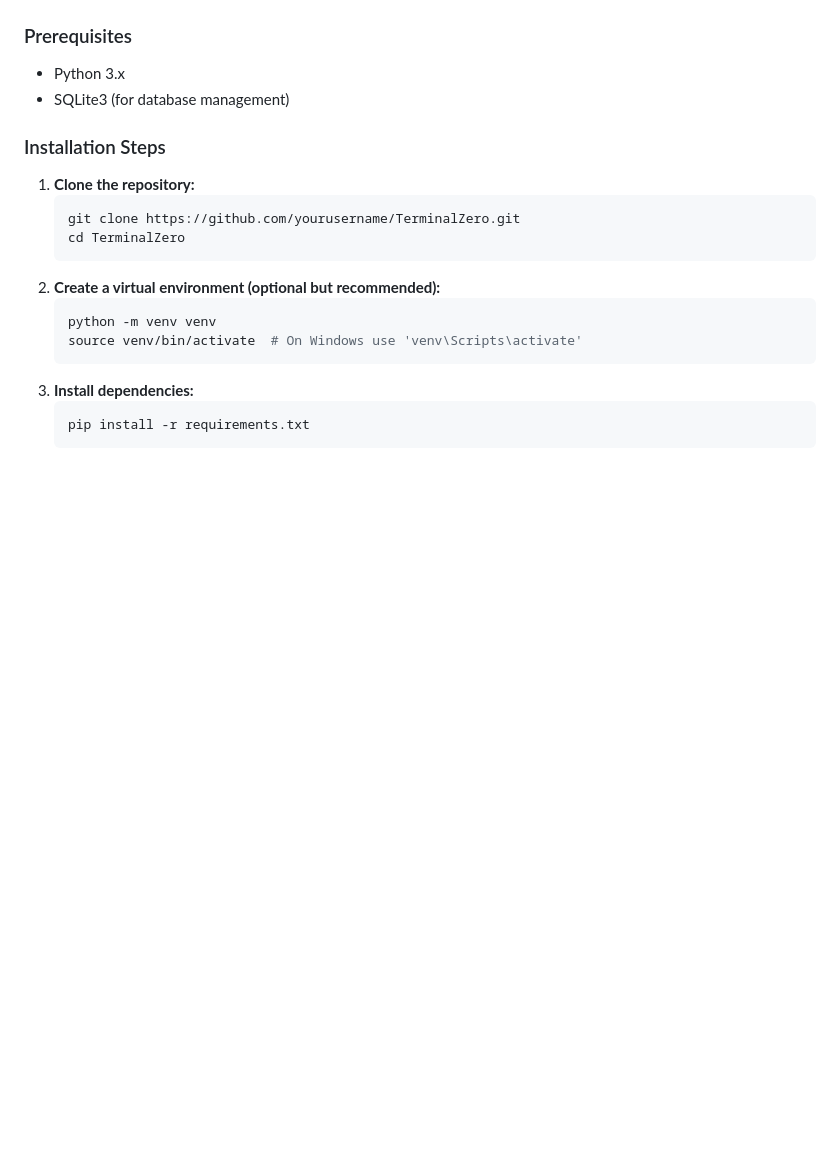
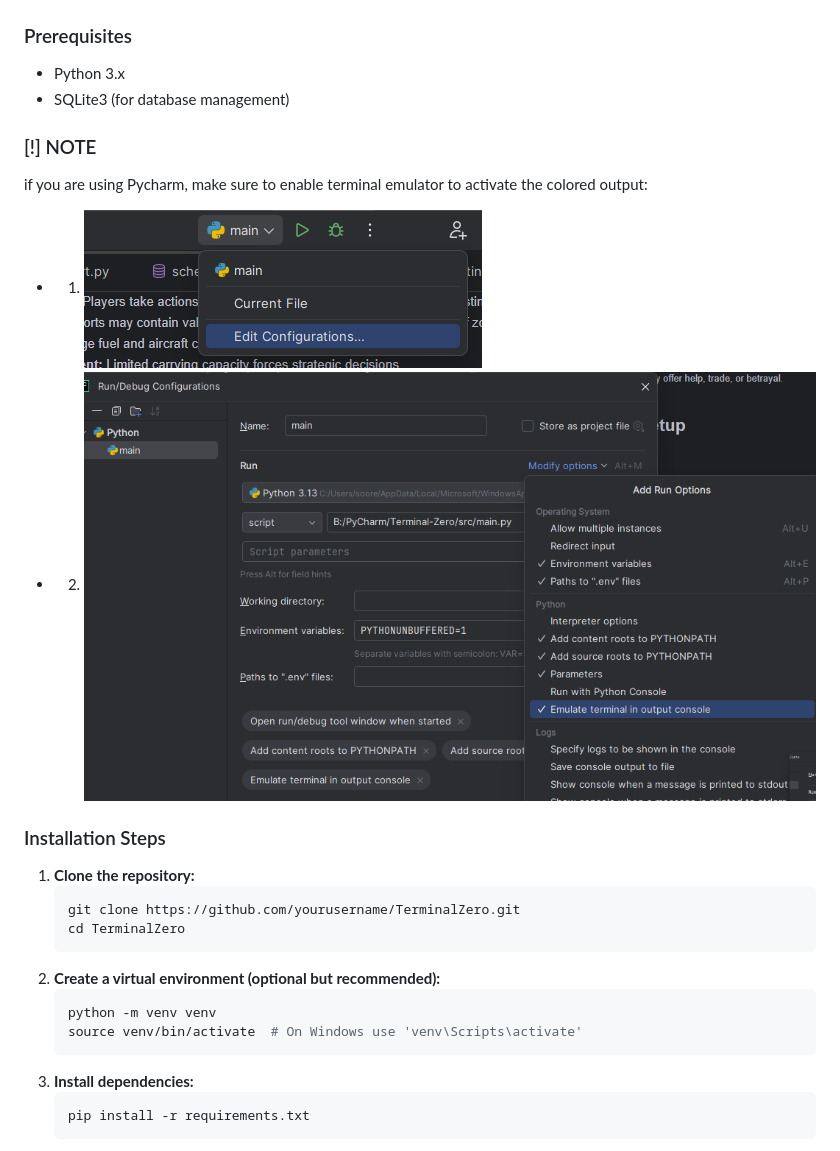
Before and after one commit to SeoBlack/Terminal-Zero, a Markdown page: README.md, the part around the change. Drawn GitHub-style; pictures changed too: img.png (added), img_1.png (added); blank space fills up the shorter version.

Commit message:
update documentations

```diff
--- a/README.md
+++ b/README.md
@@ -14,6 +14,10 @@ Terminal Zero is a **text-based survival game** where players navigate through a
 ### Prerequisites
 - Python 3.x
 - SQLite3 (for database management)
+### [!] NOTE
+if you are using Pycharm, make sure to enable terminal emulator to activate the colored output:
+- 1. ![img.png](img.png)
+- 2. ![img_1.png](img_1.png)
 
 ### Installation Steps
 1. **Clone the repository:**
```
